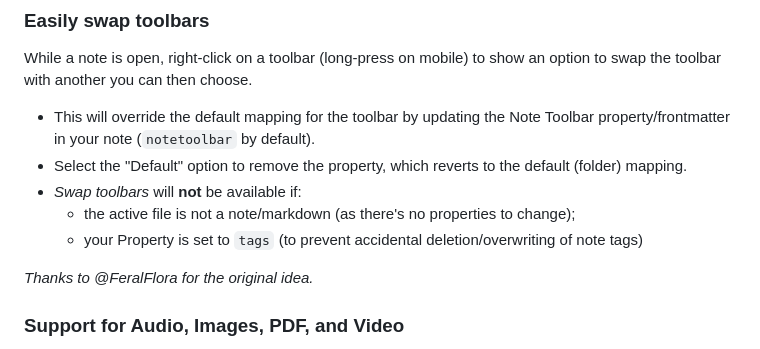
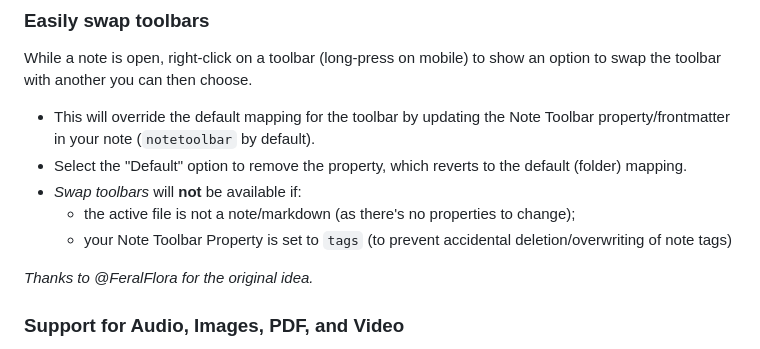
Before and after one commit to chrisgurney/obsidian-note-toolbar, a Markdown page: src/I18n/en-whats-new.md, the part around the change. Drawn GitHub-style.

Commit message:
docs: updated What's New

```diff
--- a/src/I18n/en-whats-new.md
+++ b/src/I18n/en-whats-new.md
@@ -10,7 +10,7 @@ While a note is open, right-click on a toolbar (long-press on mobile) to show an
 - Select the "Default" option to remove the property, which reverts to the default (folder) mapping.
 - _Swap toolbars_ will **not** be available if:
   - the active file is not a note/markdown (as there's no properties to change);
-  - your Property is set to `tags` (to prevent accidental deletion/overwriting of note tags)
+  - your Note Toolbar Property is set to `tags` (to prevent accidental deletion/overwriting of note tags)
 
 _Thanks to @FeralFlora for the original idea._
 
```
